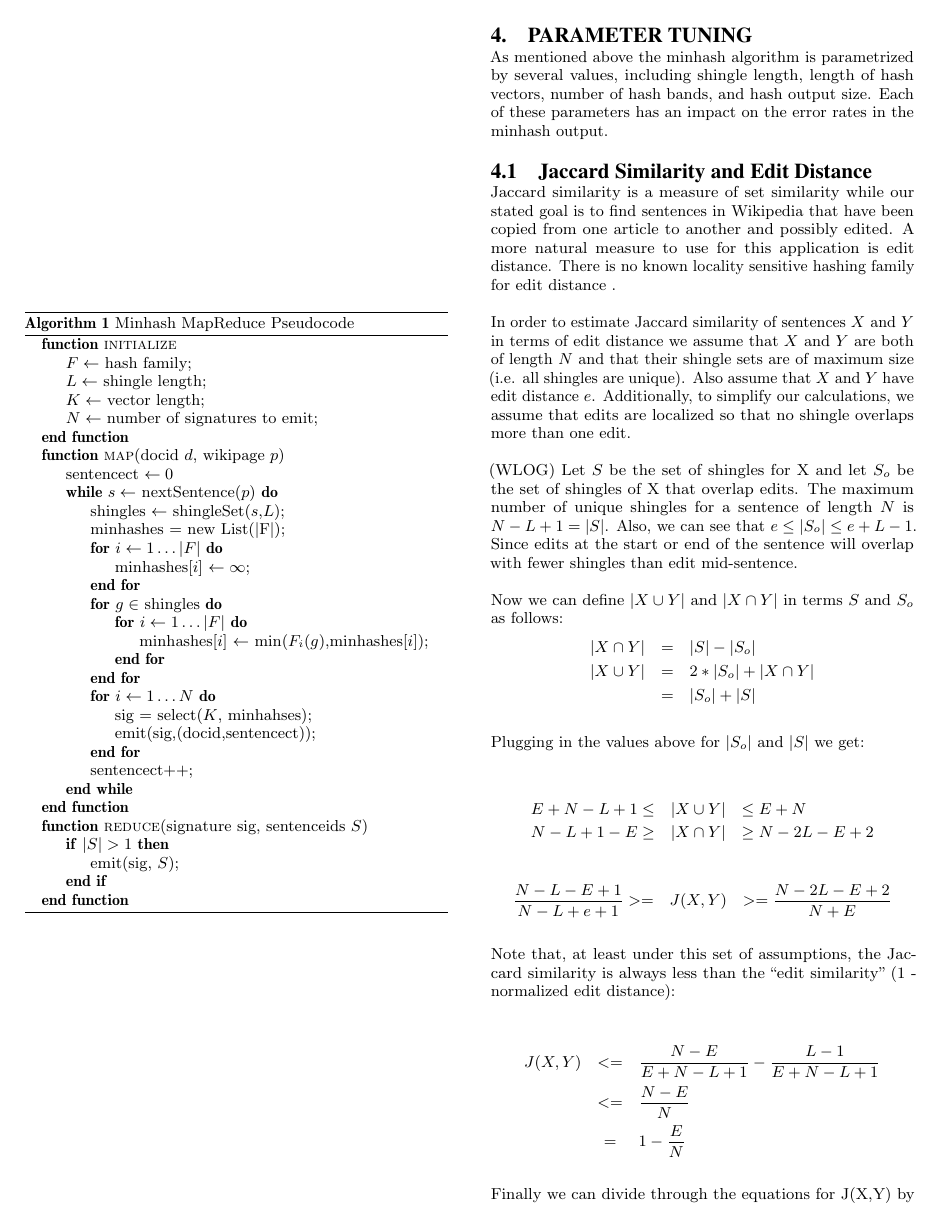
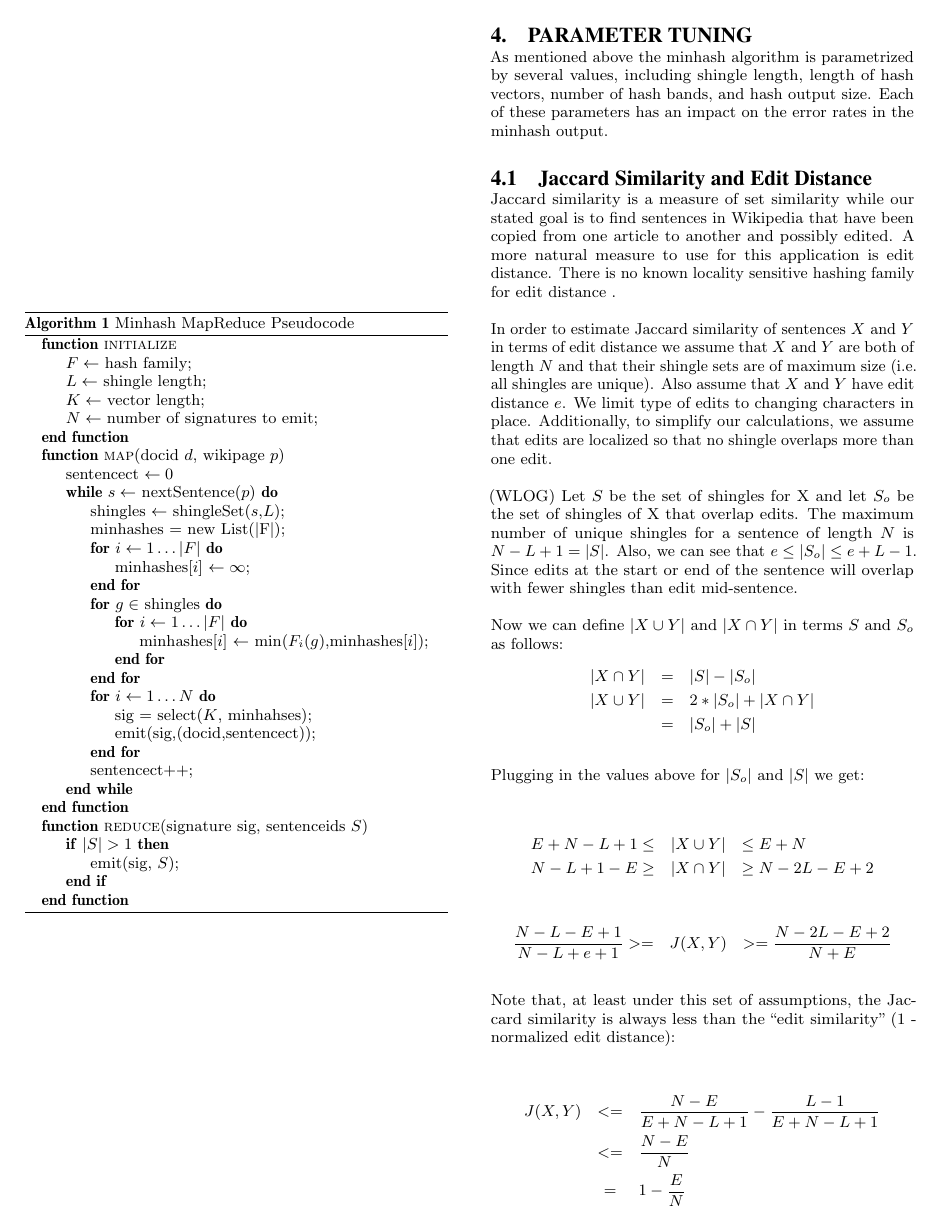
Before and after one commit to seweissman/wikiduper, a LaTeX paper (article/sigproc-sp.tex): page 3 of 7. Compiled offline with pdfLaTeX.

Commit message:
Added some clarifying text to the ed/jaccard analysis section.

```diff
--- a/article/sigproc-sp.tex
+++ b/article/sigproc-sp.tex
@@ -161,7 +161,7 @@ As mentioned above the minhash algorithm is parametrized by several values, incl
 
 Jaccard similarity is a measure of set similarity while our stated goal is to find sentences in Wikipedia that have been copied from one article to another and possibly edited. A more natural measure to use for this application is edit distance. There is no known locality sensitive hashing family for edit distance \citation{}.
 
-In order to estimate Jaccard similarity of sentences $X$ and $Y$ in terms of edit distance we assume that $X$ and $Y$ are both of length $N$ and that their shingle sets are of maximum size (i.e. all shingles are unique). Also assume that $X$ and $Y$ have edit distance $e$.  Additionally, to simplify our calculations, we assume that edits are localized so that no shingle overlaps more than one edit.
+In order to estimate Jaccard similarity of sentences $X$ and $Y$ in terms of edit distance we assume that $X$ and $Y$ are both of length $N$ and that their shingle sets are of maximum size (i.e. all shingles are unique). Also assume that $X$ and $Y$ have edit distance $e$.  We limit type of edits to changing characters in place. Additionally, to simplify our calculations, we assume that edits are localized so that no shingle overlaps more than one edit.
 
 (WLOG) Let $S$ be the set of shingles for X and let $S_o$ be the set of shingles of X that overlap edits. The maximum number of unique shingles for a sentence of length $N$ is $N - L + 1 = |S|$. Also, we can see that $e \le |S_o| \le e + L - 1$. Since edits at the start or end of the sentence will overlap with fewer shingles than edit mid-sentence.
 
```
